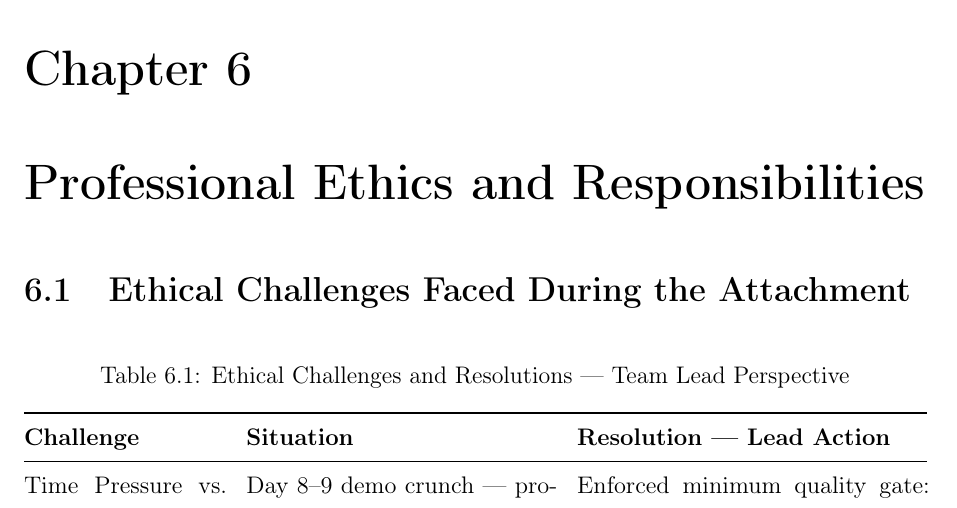
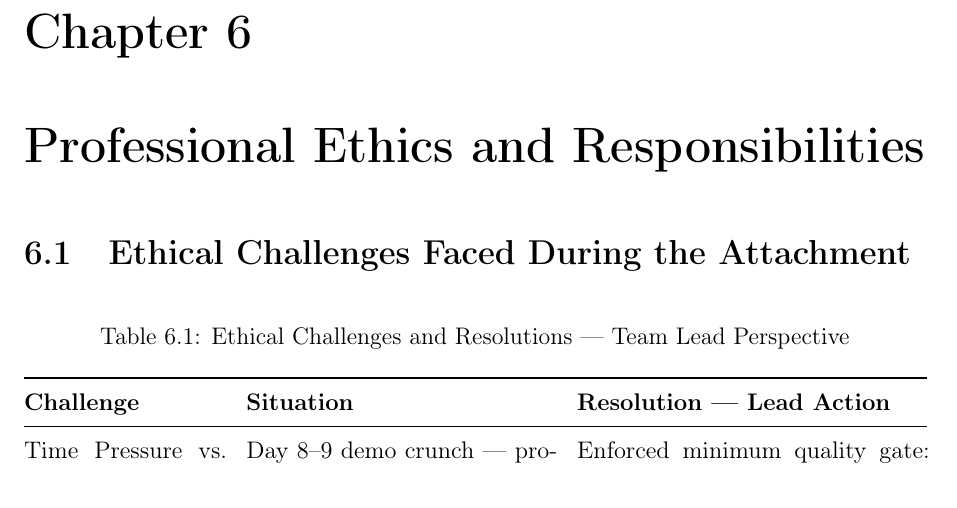
Before and after one commit to naim1405/attachment_report, a LaTeX thesis (report/naim_report/main.tex, which reads report/naim_report/chapters/ch6_ethics.tex): part of page 43 of 82 before the commit and part of page 42 of 82 after it, cut so that both start at the same text. Compiled offline with pdfLaTeX.

Commit message:
fix blank page

```diff
--- a/report/naim_report/chapters/ch6_ethics.tex
+++ b/report/naim_report/chapters/ch6_ethics.tex
@@ -3,11 +3,10 @@
 
 \section{Ethical Challenges Faced During the Attachment}
 
-\begin{table}[H]
-\centering
-\caption{Ethical Challenges and Resolutions --- Team Lead Perspective}
+\begin{center}
+\captionof{table}{Ethical Challenges and Resolutions --- Team Lead Perspective}
 \label{tab:ethical}
-\begin{tabularx}{\textwidth}{@{}p{0.22\textwidth}p{0.34\textwidth}X@{}}
+\begin{xltabular}{\textwidth}{@{}p{0.22\textwidth}p{0.34\textwidth}X@{}}
 \toprule
 \textbf{Challenge} & \textbf{Situation} & \textbf{Resolution --- Lead Action} \\
 \midrule
--- a/report/naim_report/main.tex
+++ b/report/naim_report/main.tex
@@ -35,6 +35,7 @@
 \usepackage[strings]{underscore}
 \pgfplotsset{compat=1.18}
 \usepackage{qrcode}
+\usepackage{xltabular}
 
 % ===== Styling =====
 \onehalfspacing
```
Also changed, not shown: report/naim_report/chapters/ch6_ethics.tex (4 more changed lines).
